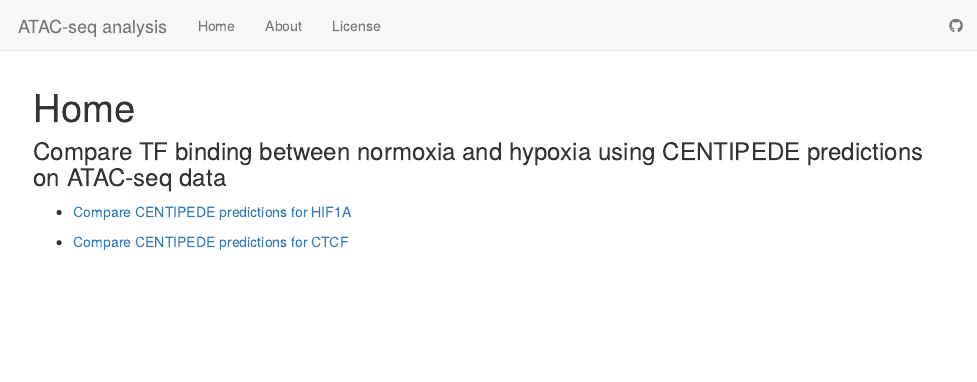
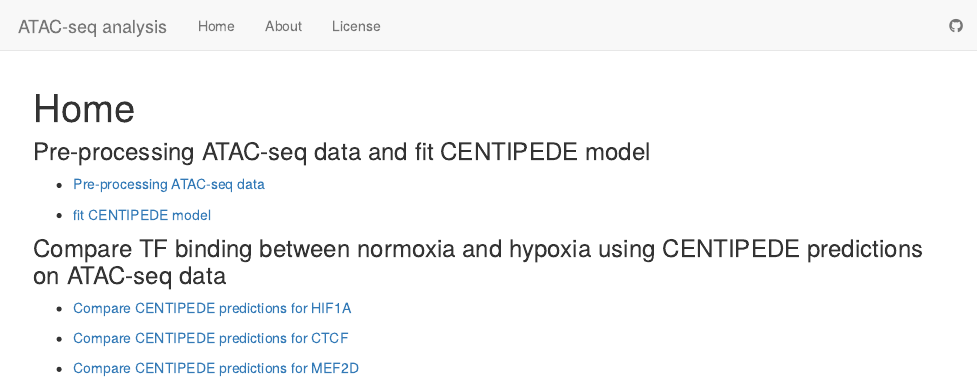
Before and after one commit to kevinlkx/ATAC-seq_footprint_analysis, an R Markdown document (analysis/index.Rmd): the page in a window 1100 px wide, from its top. Rendered offline with R 4.5, knitr and Pandoc, with nearby package versions; drawn as R Markdown's standard HTML page in place of the format the file asks for.

Commit message:
update analysis

```diff
--- a/analysis/index.Rmd
+++ b/analysis/index.Rmd
@@ -5,9 +5,16 @@ output:
   workflowr::wflow_html:
     toc: false
 ---
+### Pre-processing ATAC-seq data and fit CENTIPEDE model
+
+* [Pre-processing ATAC-seq data](ATACseq_preprocessing_pipeline.html)
+
+* [fit CENTIPEDE model](fit_centipede_ATACseq.html)
 
 ### Compare TF binding between normoxia and hypoxia using CENTIPEDE predictions on ATAC-seq data
 
 * [Compare CENTIPEDE predictions for HIF1A](compare_centipede_predictions_HIF1A.html)
 
 * [Compare CENTIPEDE predictions for CTCF](compare_centipede_predictions_CTCF.html)
+
+* [Compare CENTIPEDE predictions for MEF2D](compare_centipede_predictions_MEF2D.html)
```
